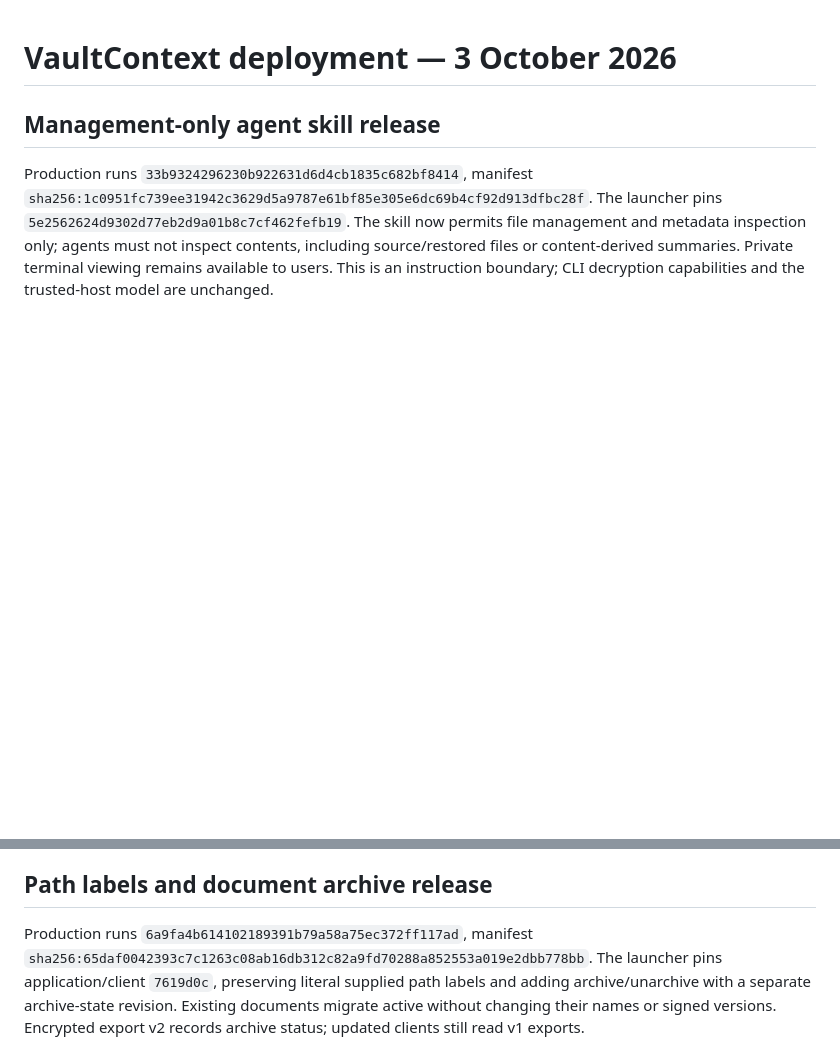
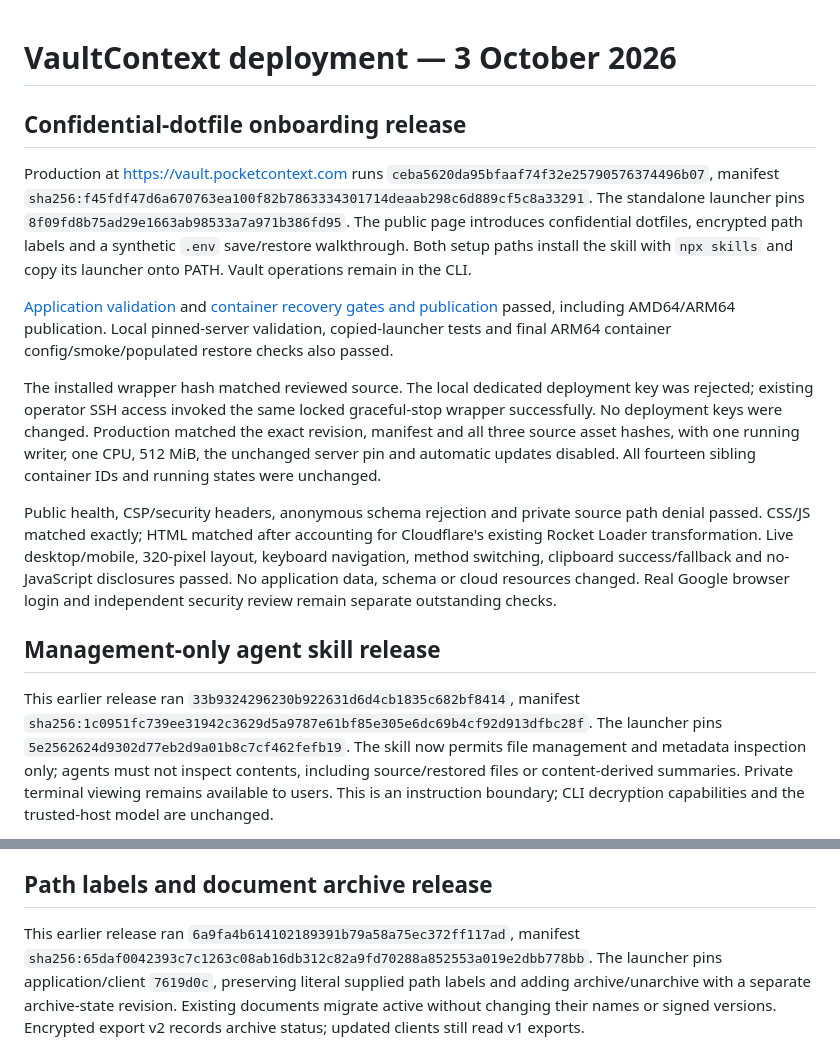
Before and after one commit to pocketcontext/vaultcontext, a Markdown page: DEPLOYMENT.md, 2 parts joined by grey strips. GitHub-like rendering; blank space fills up the shorter version.

Commit message:
Record onboarding release validation and production deployment [skip ci]

```diff
--- a/DEPLOYMENT.md
+++ b/DEPLOYMENT.md
@@ -1,8 +1,39 @@
 # VaultContext deployment — 3 October 2026
+
+## Confidential-dotfile onboarding release
+
+Production at https://vault.pocketcontext.com runs
+`ceba5620da95bfaaf74f32e25790576374496b07`, manifest
+`sha256:f45fdf47d6a670763ea100f82b7863334301714deaab298c6d889cf5c8a33291`.
+The standalone launcher pins `8f09fd8b75ad29e1663ab98533a7a971b386fd95`.
+The public page introduces confidential dotfiles, encrypted path labels and a
+synthetic `.env` save/restore walkthrough. Both setup paths install the skill with
+`npx skills` and copy its launcher onto PATH. Vault operations remain in the CLI.
+
+[Application validation](https://github.com/pocketcontext/vaultcontext/actions/runs/37140997192)
+and [container recovery gates and publication](https://github.com/pocketcontext/vaultcontext/actions/runs/37140997509)
+passed, including AMD64/ARM64 publication. Local pinned-server validation,
+copied-launcher tests and final ARM64 container config/smoke/populated restore
+checks also passed.
+
+The installed wrapper hash matched reviewed source. The local dedicated deployment
+key was rejected; existing operator SSH access invoked the same locked graceful-stop
+wrapper successfully. No deployment keys were changed. Production matched the
+exact revision, manifest and all three source asset hashes, with one running writer,
+one CPU, 512 MiB, the unchanged server pin and automatic updates disabled.
+All fourteen sibling container IDs and running states were unchanged.
+
+Public health, CSP/security headers, anonymous schema rejection and private source
+path denial passed. CSS/JS matched exactly; HTML matched after accounting for
+Cloudflare's existing Rocket Loader transformation. Live desktop/mobile, 320-pixel
+layout, keyboard navigation, method switching, clipboard success/fallback and
+no-JavaScript disclosures passed. No application data, schema or cloud resources
+changed. Real Google browser login and independent security review remain separate
+outstanding checks.
 
 ## Management-only agent skill release
 
-Production runs `33b9324296230b922631d6d4cb1835c682bf8414`, manifest
+This earlier release ran `33b9324296230b922631d6d4cb1835c682bf8414`, manifest
 `sha256:1c0951fc739ee31942c3629d5a9787e61bf85e305e6dc69b4cf92d913dfbc28f`.
 The launcher pins `5e2562624d9302d77eb2d9a01b8c7cf462fefb19`. The skill now
 permits file management and metadata inspection only; agents must not inspect
@@ -25,7 +56,7 @@ access returned 401. No cloud resources, schema or runtime behavior changed.
 
 ## Path labels and document archive release
 
-Production runs `6a9fa4b614102189391b79a58a75ec372ff117ad`, manifest
+This earlier release ran `6a9fa4b614102189391b79a58a75ec372ff117ad`, manifest
 `sha256:65daf0042393c7c1263c08ab16db312c82a9fd70288a852553a019e2dbb778bb`.
 The launcher pins application/client `7619d0c`, preserving literal supplied path
 labels and adding archive/unarchive with a separate archive-state revision.
```
Also changed, not shown: docs/validation.md (+18 -0 lines).
